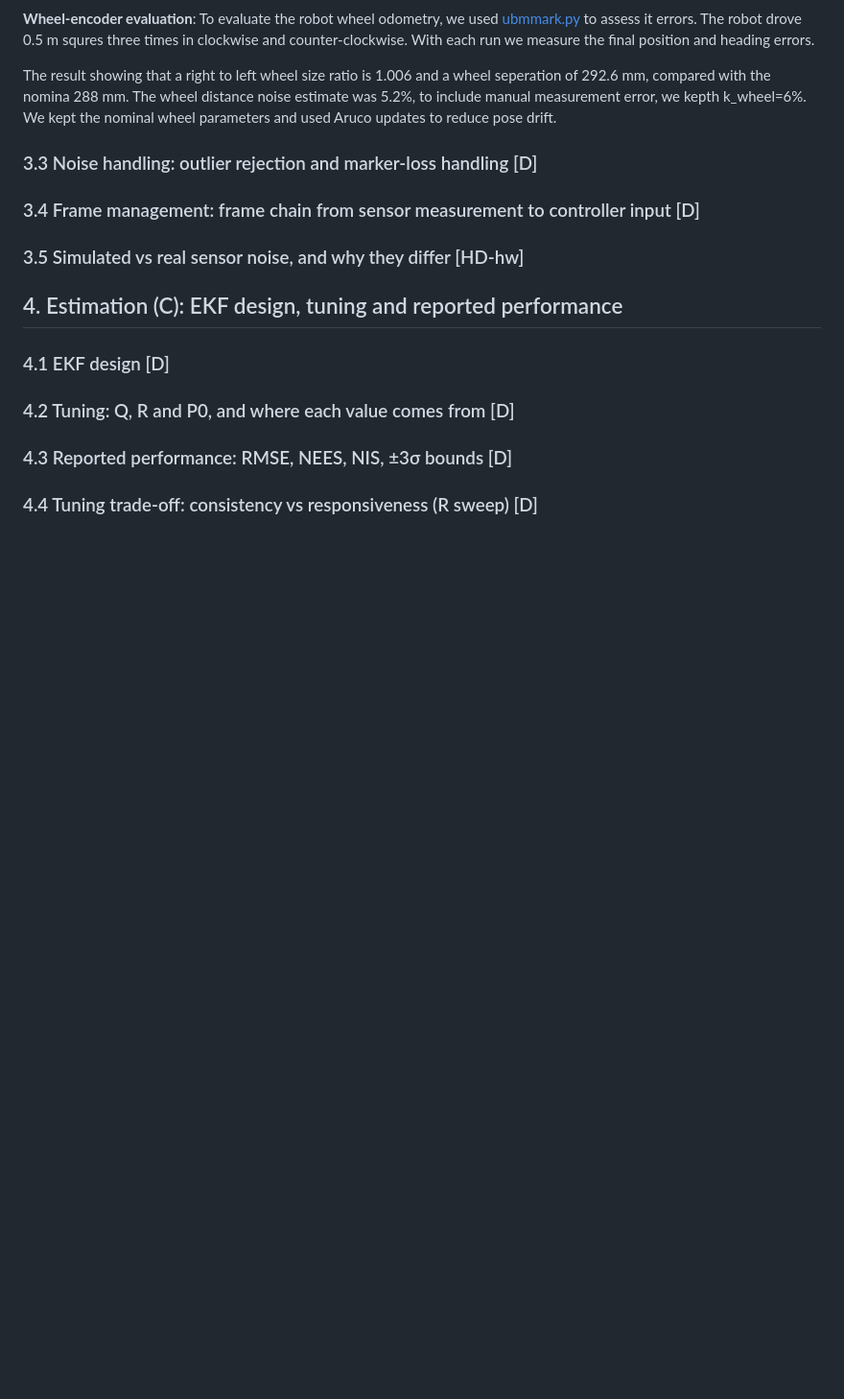
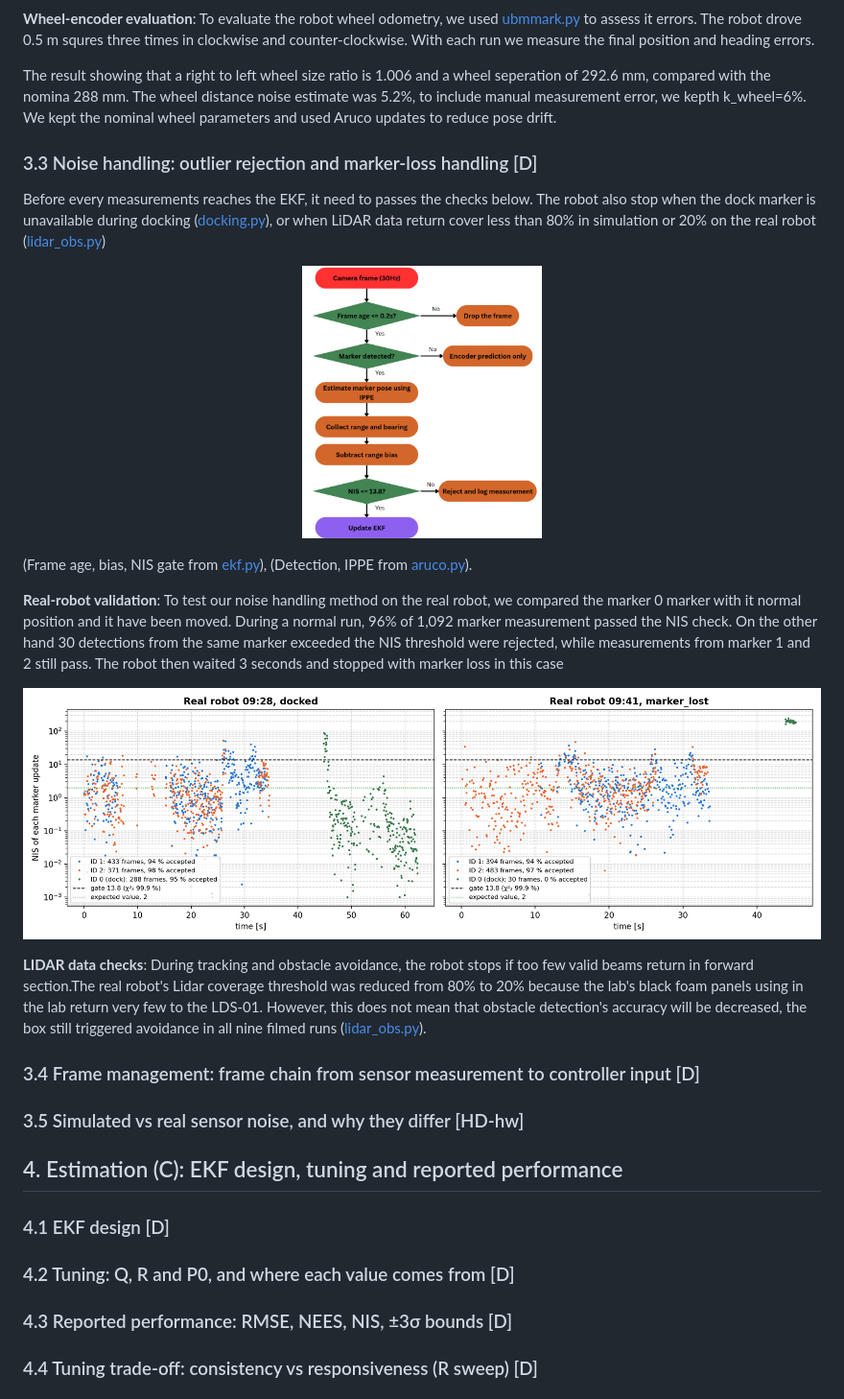
Before and after one commit to Atomic-add/SCMS_IntegratedProject.github.io, a Markdown page: index copy.md, the part around the change. Shown at 96% size. GitHub-like rendering; pictures changed too: results/page/camera_measurement_flow.png (added), results/page/real_nis.png (added); blank space fills up the shorter version.

Commit message:
Section 3 (Sensing) in index copy.md: noise handling, outlier rejection and their figures

```diff
--- a/index copy.md
+++ b/index copy.md
@@ -202,6 +202,22 @@ To evaluate the robot wheel odometry, we used [ubmmark.py](experiments/umbmark.p
 The result showing that a right to left wheel size ratio is 1.006 and a wheel seperation of 292.6 mm, compared with the nomina 288 mm. The wheel distance noise estimate was 5.2%, to include manual measurement error, we kepth k_wheel=6%. We kept the nominal wheel parameters and used Aruco updates to reduce pose drift.
 ### 3.3 Noise handling: outlier rejection and marker-loss handling [D]
 
+Before every measurements reaches the EKF, it need to passes the checks below. The robot also stop when the dock marker is unavailable during docking ([docking.py](src/control/docking.py)), or when LiDAR data return cover less than 80% in simulation or 20% on the real robot ([lidar_obs.py](src/control/lidar_obs.py))
+
+<p align="center">
+  <img src="results/page/camera_measurement_flow.png" width="30%" alt="Camera Measurement">
+</p>
+
+(Frame age, bias, NIS gate from [ekf.py](src/estimation/ekf.py)),
+(Detection, IPPE from [aruco.py](src/perception/aruco.py)).
+
+**Real-robot validation**: To test our noise handling method on the real robot, we compared the marker 0 marker with it normal position and it have been moved. During a normal run, 96% of 1,092 marker measurement passed the NIS check. On the other hand 30 detections from the same marker exceeded the NIS threshold were rejected, while measurements from marker 1 and 2 still pass. The robot then waited 3 seconds and stopped with marker loss in this case
+
+<p align="center">
+  <img src="results/page/real_nis.png" width="100%" alt="NIS TEST">
+</p>
+
+ **LIDAR data checks**: During tracking and obstacle avoidance, the robot stops if too few valid beams return in forward section.The real robot's Lidar coverage threshold was reduced from 80% to 20% because the lab's black foam panels using in the lab return very few to the LDS-01. However, this does not mean that obstacle detection's accuracy will be decreased, the box still triggered avoidance in all nine filmed runs ([lidar_obs.py](src/control/lidar_obs.py)).
 ### 3.4 Frame management: frame chain from sensor measurement to controller input [D]
 
 ### 3.5 Simulated vs real sensor noise, and why they differ [HD-hw]
```
